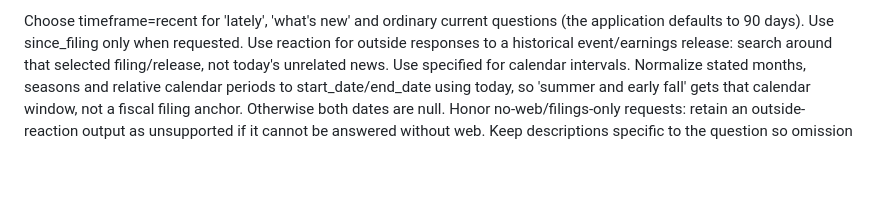
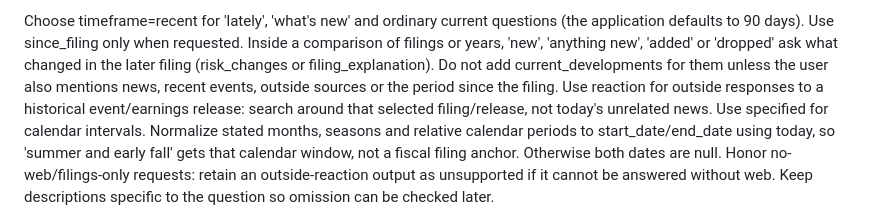
Before and after one commit to waderylan/quant-agent-orchestration, a Markdown page: prompts/request_plan.md, the part around the change. GitHub-like rendering; blank space fills up the shorter version.

Commit message:
Keep "anything new" in filing comparisons from triggering web research
- Tell the planner that "new", "added" or "dropped" inside a filing or year comparison ask what changed in the later filing.
- Add current developments only when news, recent events, outside sources or the since-filing period are mentioned.

```diff
--- a/prompts/request_plan.md
+++ b/prompts/request_plan.md
@@ -27,6 +27,10 @@ question explicitly requests that year/event. Revenue reactions use the selected
 
 Choose timeframe=recent for 'lately', 'what's new' and ordinary current questions
 (the application defaults to 90 days). Use since_filing only when requested.
+Inside a comparison of filings or years, 'new', 'anything new', 'added' or 'dropped'
+ask what changed in the later filing (risk_changes or filing_explanation). Do not add
+current_developments for them unless the user also mentions news, recent events,
+outside sources or the period since the filing.
 Use reaction for outside responses to a historical event/earnings release: search
 around that selected filing/release, not today's unrelated news. Use specified for
 calendar intervals. Normalize stated months, seasons and relative calendar periods to
```
